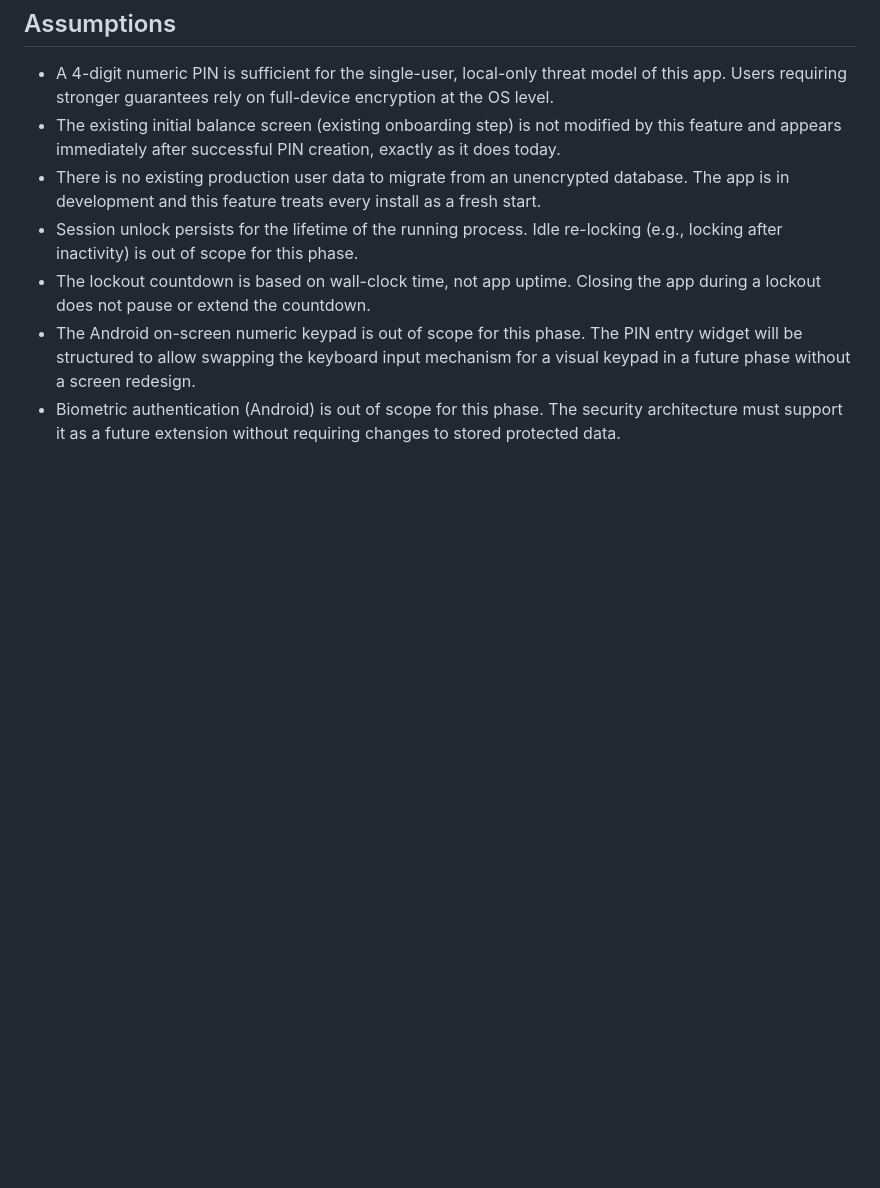
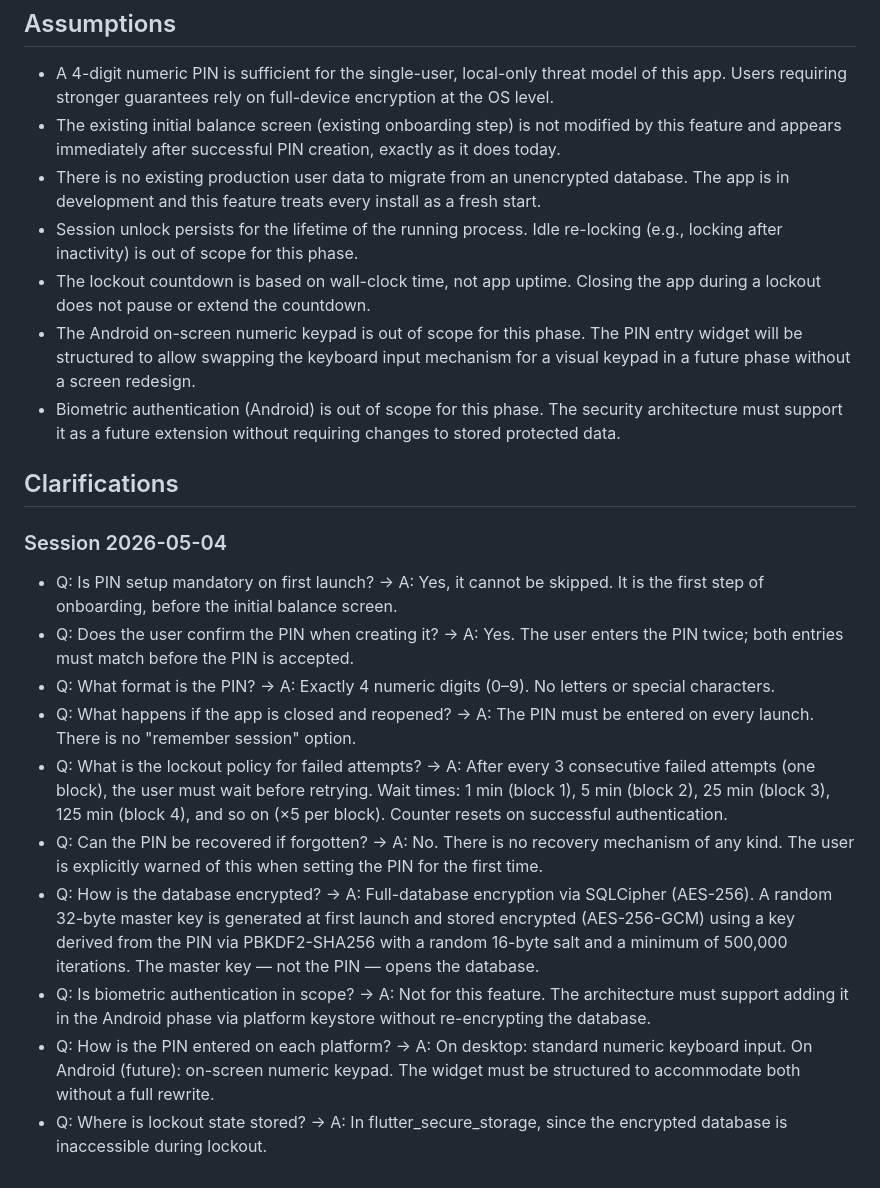
Before and after one commit to SergioPF96/SFinance, a Markdown page: specs/013-pin-auth-encryption/spec.md, the part around one of its changes. Rendered like a GitHub page; blank space fills up the shorter version.

```diff
--- a/specs/013-pin-auth-encryption/spec.md
+++ b/specs/013-pin-auth-encryption/spec.md
@@ -248,3 +261,37 @@ input re-enables, then authenticate successfully and verify the counter resets.
 - Biometric authentication (Android) is out of scope for this phase. The
   security architecture must support it as a future extension without requiring
   changes to stored protected data.
+
+## Clarifications
+
+### Session 2026-05-04
+
+- Q: Is PIN setup mandatory on first launch? → A: Yes, it cannot be skipped.
+  It is the first step of onboarding, before the initial balance screen.
+- Q: Does the user confirm the PIN when creating it? → A: Yes. The user enters
+  the PIN twice; both entries must match before the PIN is accepted.
+- Q: What format is the PIN? → A: Exactly 4 numeric digits (0–9). No letters
+  or special characters.
+- Q: What happens if the app is closed and reopened? → A: The PIN must be
+  entered on every launch. There is no "remember session" option.
+- Q: What is the lockout policy for failed attempts? → A: After every 3
+  consecutive failed attempts (one block), the user must wait before retrying.
+  Wait times: 1 min (block 1), 5 min (block 2), 25 min (block 3), 125 min
+  (block 4), and so on (×5 per block). Counter resets on successful
+  authentication.
+- Q: Can the PIN be recovered if forgotten? → A: No. There is no recovery
+  mechanism of any kind. The user is explicitly warned of this when setting the
+  PIN for the first time.
+- Q: How is the database encrypted? → A: Full-database encryption via SQLCipher
+  (AES-256). A random 32-byte master key is generated at first launch and
+  stored encrypted (AES-256-GCM) using a key derived from the PIN via
+  PBKDF2-SHA256 with a random 16-byte salt and a minimum of 500,000
+  iterations. The master key — not the PIN — opens the database.
+- Q: Is biometric authentication in scope? → A: Not for this feature. The
+  architecture must support adding it in the Android phase via platform keystore
+  without re-encrypting the database.
+- Q: How is the PIN entered on each platform? → A: On desktop: standard numeric
+  keyboard input. On Android (future): on-screen numeric keypad. The widget
+  must be structured to accommodate both without a full rewrite.
+- Q: Where is lockout state stored? → A: In flutter_secure_storage, since the
+  encrypted database is inaccessible during lockout.
```
Also changed, not shown: other parts of specs/013-pin-auth-encryption/spec.md (+25 -12 lines).
